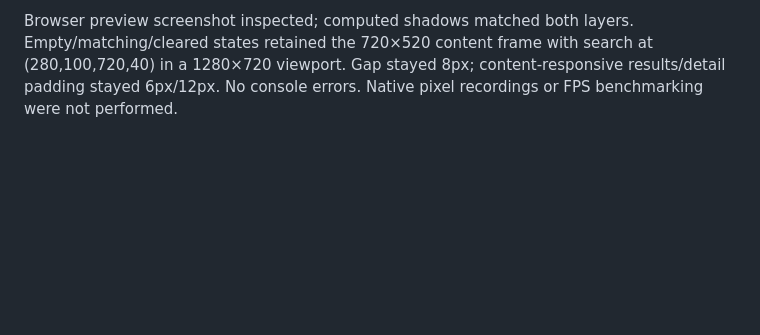
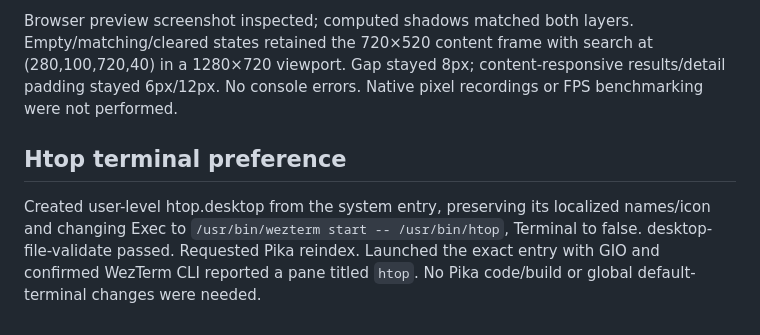
Before and after one commit to sontvh2071/pika, a Markdown page: docs/validation.md, the part around the change. Drawn GitHub-style; blank space fills up the shorter version.

```diff
--- a/docs/validation.md
+++ b/docs/validation.md
@@ -152,3 +152,8 @@ Reserved a symmetric 48px transparent native gutter outside config content dimen
 Passed TypeScript/Wails production builds and go vet. Native smoke passed: frontend ready 440.9 ms, guarded startup, 10 focus cycles, 100 rapid toggles, stale-hide cancellation, cold-toggle focus, reload/reindex and clean shutdown. Installed build read-only X11 inspection measured native size 816×616 and input region (48,48,720,520), verifying the shadow gutter is excluded from pointer input. All seven focus/readiness flags passed, then app was left hidden in the background.
 
 Browser preview screenshot inspected; computed shadows matched both layers. Empty/matching/cleared states retained the 720×520 content frame with search at (280,100,720,40) in a 1280×720 viewport. Gap stayed 8px; content-responsive results/detail padding stayed 6px/12px. No console errors. Native pixel recordings or FPS benchmarking were not performed.
+
+
+## Htop terminal preference
+
+Created user-level htop.desktop from the system entry, preserving its localized names/icon and changing Exec to `/usr/bin/wezterm start -- /usr/bin/htop`, Terminal to false. desktop-file-validate passed. Requested Pika reindex. Launched the exact entry with GIO and confirmed WezTerm CLI reported a pane titled `htop`. No Pika code/build or global default-terminal changes were needed.
```
Also changed, not shown: docs/usage.vi.md (+7 -0 lines).
